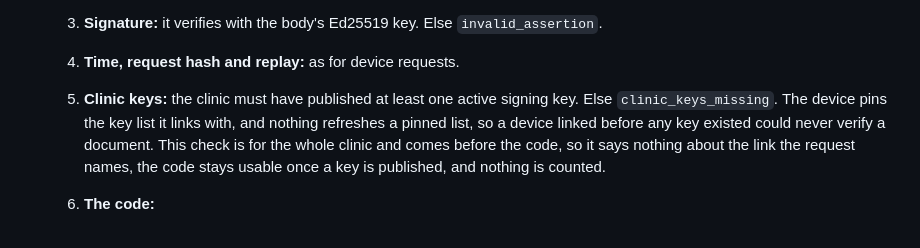
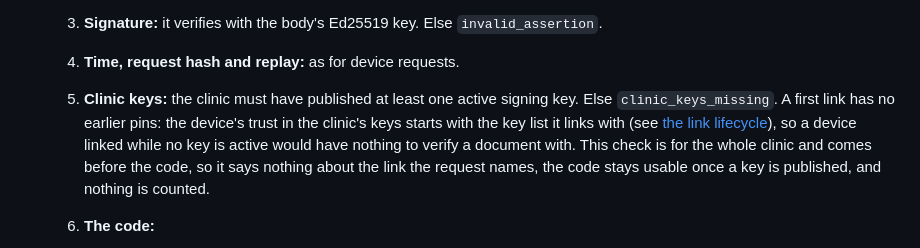
Before and after one commit to carlos-emr/carlos-portal, a Markdown page: docs/architecture/mycarlos-delivery.md, the part around the change. Drawn GitHub-style.

Commit message:
docs(delivery): give the current reason linking needs an active clinic key
Main's link lifecycle v1 adds key refresh, so "nothing refreshes a pinned
list" no longer holds. A first link has no earlier pins: trust starts with
the key list it links with, which needs an active key.

Co-Authored-By: Claude Opus 5.5 <noreply@anthropic.com>
Signed-off-by: Ben Heerema <ben@maplecreekmedical.ca>

```diff
--- a/docs/architecture/mycarlos-delivery.md
+++ b/docs/architecture/mycarlos-delivery.md
@@ -370,8 +370,10 @@ The Ed25519 signature is 64 bytes, and the assertion is at most 4096 bytes.
    3. **Signature:** it verifies with the body's Ed25519 key. Else `invalid_assertion`.
    4. **Time, request hash and replay:** as for device requests.
    5. **Clinic keys:** the clinic must have published at least one active signing key. Else
-      `clinic_keys_missing`. The device pins the key list it links with, and nothing refreshes
-      a pinned list, so a device linked before any key existed could never verify a document.
+      `clinic_keys_missing`. A first link has no earlier pins: the device's trust in the
+      clinic's keys starts with the key list it links with (see
+      [the link lifecycle](mycarlos-link-lifecycle-v1.md)), so a device linked while no key is
+      active would have nothing to verify a document with.
       This check is for the whole clinic and comes before the code, so it says nothing about the
       link the request names, the code stays usable once a key is published, and nothing is
       counted.
```
